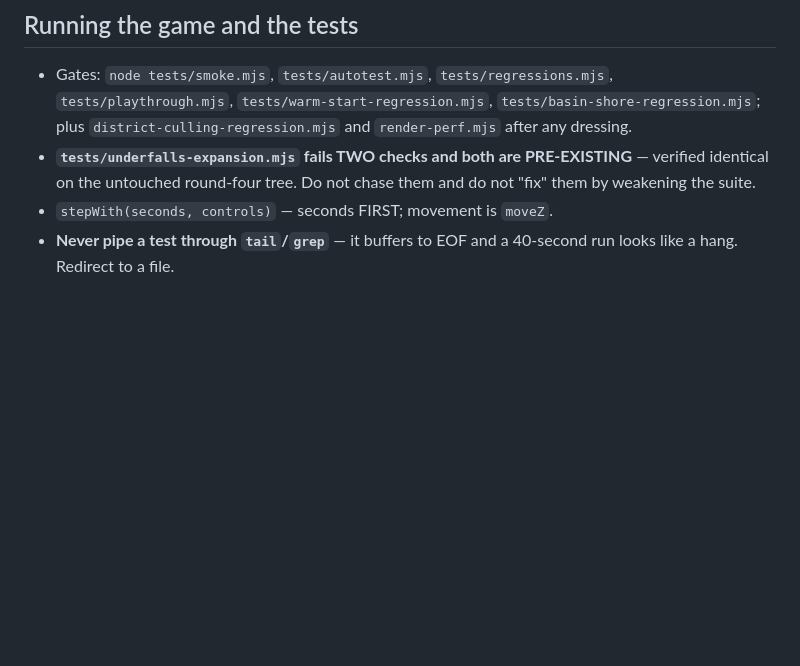
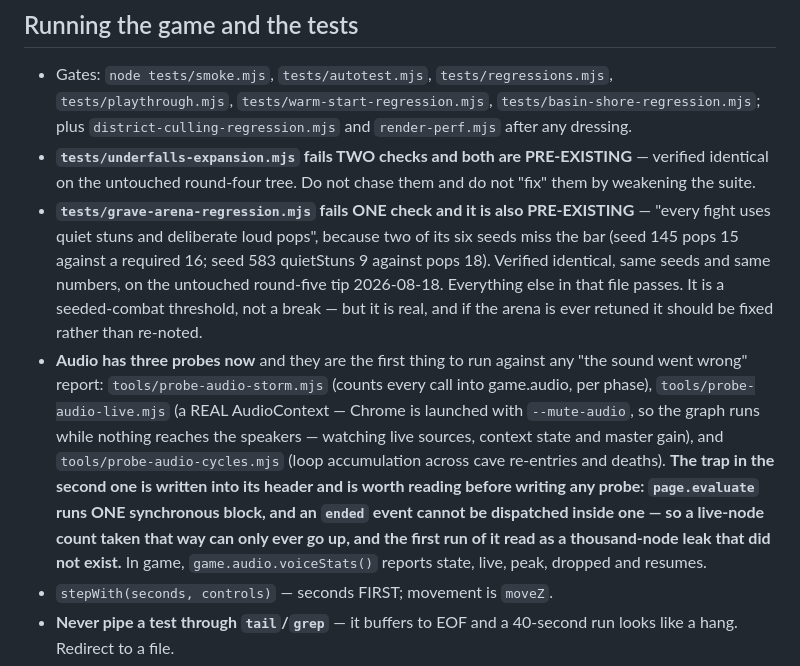
Before and after one commit to duplighost/fetch, a Markdown page: docs/ROUND-SIX.md, the part around the change. Rendered like a GitHub page; blank space fills up the shorter version.

Commit message:
docs: the audio probes, and the arena gate's pre-existing failure
Both are things the next session would otherwise rediscover the hard way -
including the page.evaluate trap that made the first live-audio probe report a
thousand-node leak that did not exist.

Co-Authored-By: Claude Opus 5 <noreply@anthropic.com>

```diff
--- a/docs/ROUND-SIX.md
+++ b/docs/ROUND-SIX.md
@@ -581,6 +581,27 @@ targets.
 - **`tests/underfalls-expansion.mjs` fails TWO checks and both are
   PRE-EXISTING** — verified identical on the untouched round-four tree. Do not
   chase them and do not "fix" them by weakening the suite.
+- **`tests/grave-arena-regression.mjs` fails ONE check and it is also
+  PRE-EXISTING** — "every fight uses quiet stuns and deliberate loud pops",
+  because two of its six seeds miss the bar (seed 145 pops 15 against a
+  required 16; seed 583 quietStuns 9 against pops 18). Verified identical,
+  same seeds and same numbers, on the untouched round-five tip 2026-08-18.
+  Everything else in that file passes. It is a seeded-combat threshold, not a
+  break — but it is real, and if the arena is ever retuned it should be fixed
+  rather than re-noted.
+- **Audio has three probes now** and they are the first thing to run against
+  any "the sound went wrong" report: `tools/probe-audio-storm.mjs` (counts
+  every call into game.audio, per phase), `tools/probe-audio-live.mjs` (a REAL
+  AudioContext — Chrome is launched with `--mute-audio`, so the graph runs
+  while nothing reaches the speakers — watching live sources, context state and
+  master gain), and `tools/probe-audio-cycles.mjs` (loop accumulation across
+  cave re-entries and deaths). **The trap in the second one is written into
+  its header and is worth reading before writing any probe: `page.evaluate`
+  runs ONE synchronous block, and an `ended` event cannot be dispatched inside
+  one — so a live-node count taken that way can only ever go up, and the first
+  run of it read as a thousand-node leak that did not exist.**
+  In game, `game.audio.voiceStats()` reports state, live, peak, dropped and
+  resumes.
 - `stepWith(seconds, controls)` — seconds FIRST; movement is `moveZ`.
 - **Never pipe a test through `tail`/`grep`** — it buffers to EOF and a
   40-second run looks like a hang. Redirect to a file.
```
